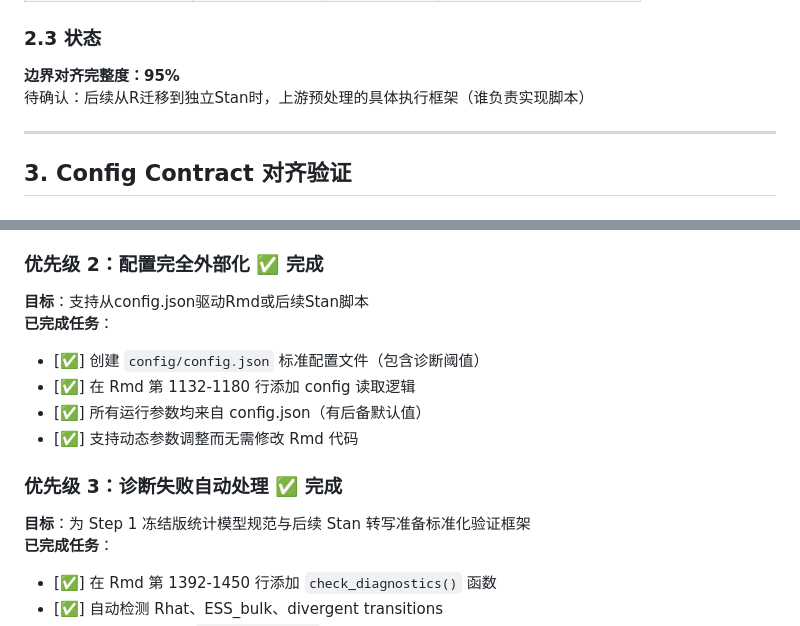
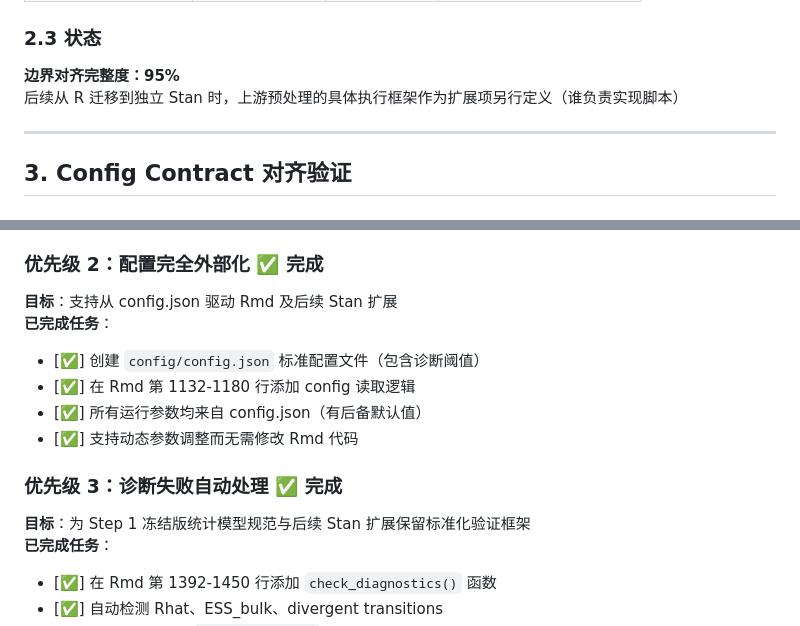
Before and after one commit to XinyueJia/POC_--2, a Markdown page: contracts/alignment_checklist.md, 2 parts joined by grey strips. Rendered like a GitHub page.

```diff
--- a/contracts/alignment_checklist.md
+++ b/contracts/alignment_checklist.md
@@ -61,7 +61,7 @@
 
 ### 2.3 状态
 **边界对齐完整度：95%**
-待确认：后续从R迁移到独立Stan时，上游预处理的具体执行框架（谁负责实现脚本）
+后续从 R 迁移到独立 Stan 时，上游预处理的具体执行框架作为扩展项另行定义（谁负责实现脚本）
 
 ---
 
@@ -169,7 +169,7 @@
 - [✅] 在Rmd第1089行集成验证逻辑，运行时自动输出编码验证报告
 
 ### 优先级 2：配置完全外部化 ✅ **完成**
-**目标**：支持从config.json驱动Rmd或后续Stan脚本
+**目标**：支持从 config.json 驱动 Rmd 及后续 Stan 扩展
 **已完成任务**：
 - [✅] 创建 `config/config.json` 标准配置文件（包含诊断阈值）
 - [✅] 在 Rmd 第 1132-1180 行添加 config 读取逻辑
@@ -177,7 +177,7 @@
 - [✅] 支持动态参数调整而无需修改 Rmd 代码
 
 ### 优先级 3：诊断失败自动处理 ✅ **完成**
-**目标**：为 Step 1 冻结版统计模型规范与后续 Stan 转写准备标准化验证框架
+**目标**：为 Step 1 冻结版统计模型规范与后续 Stan 扩展保留标准化验证框架
 **已完成任务**：
 - [✅] 在 Rmd 第 1392-1450 行添加 `check_diagnostics()` 函数
 - [✅] 自动检测 Rhat、ESS_bulk、divergent transitions
```
Also changed, not shown: README.md (+36 -17 lines).
